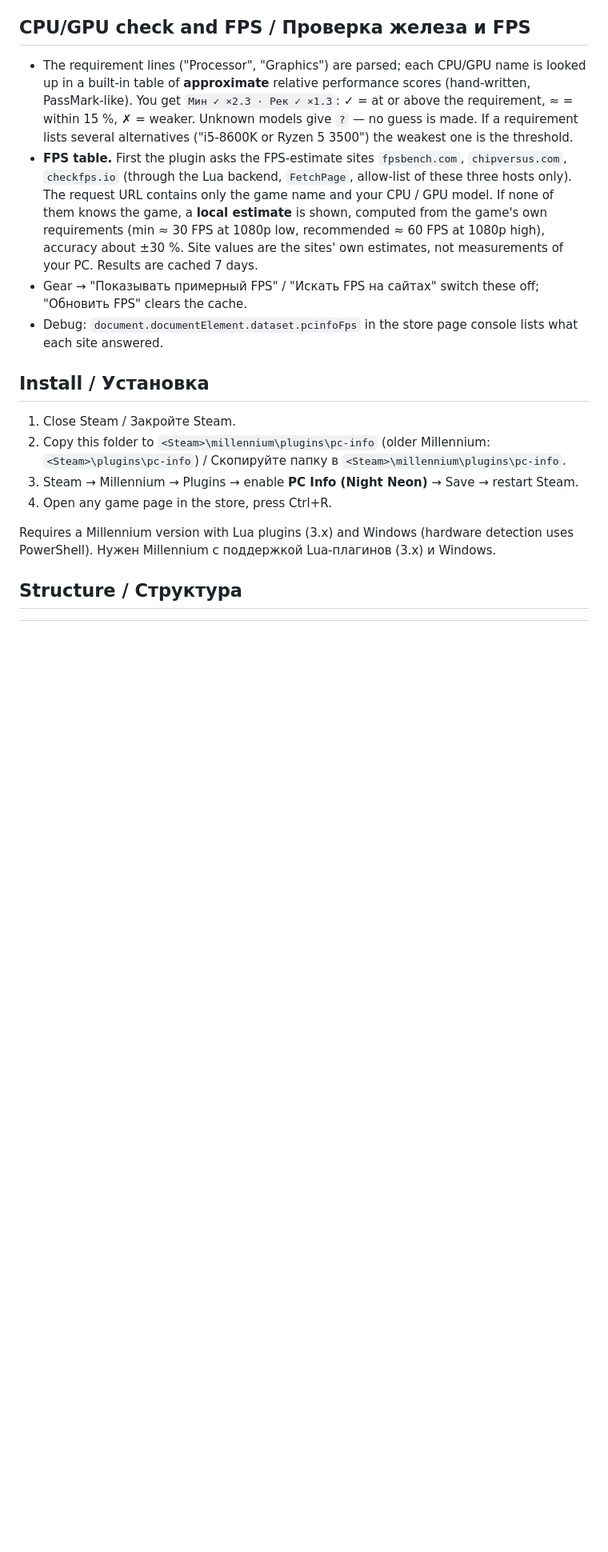
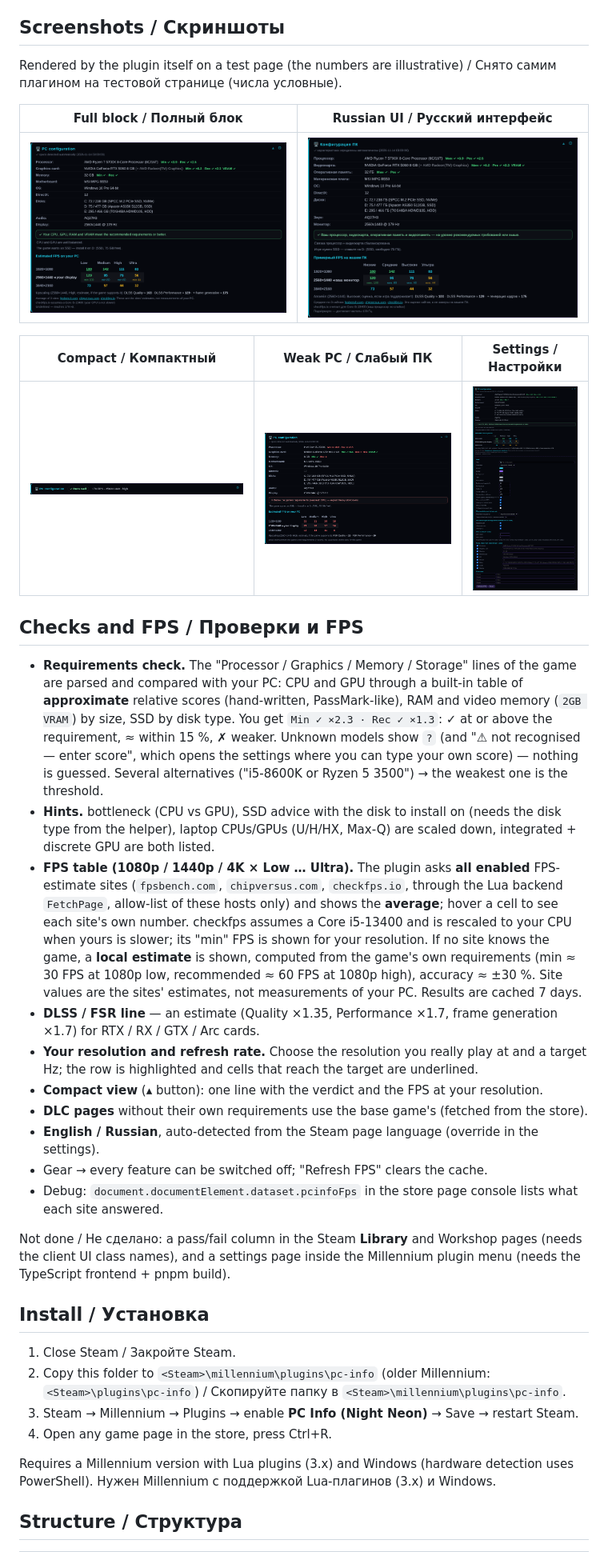
Before and after one commit to LUCKMERyt/pc-info-Millennium, a Markdown page: README.md, the part around one of its changes. Shown at 80% size. Drawn GitHub-style; pictures changed too: docs/block-compact.png (added), docs/block-full-en.png (added), docs/block-ru.png (added); blank space fills up the shorter version.

```diff
--- a/README.md
+++ b/README.md
@@ -22,19 +22,45 @@ and marks RAM and free disk space with ✓ / ✗ against the game's minimum requ
   your own values for any row, 4 extra rows. Saved in the browser storage of the store.
   Шестерёнка ⚙ на блоке: заголовок, цвета, прозрачность, размер, ширина, строки, свои значения, 4 дополнительные строки.
 
-## CPU/GPU check and FPS / Проверка железа и FPS
+## Screenshots / Скриншоты
 
-* The requirement lines ("Processor", "Graphics") are parsed; each CPU/GPU name is looked up in a built-in table of
-  **approximate** relative performance scores (hand-written, PassMark-like). You get `Мин ✓ ×2.3 · Рек ✓ ×1.3`:
-  ✓ = at or above the requirement, ≈ = within 15 %, ✗ = weaker. Unknown models give `?` — no guess is made.
-  If a requirement lists several alternatives ("i5-8600K or Ryzen 5 3500") the weakest one is the threshold.
-* **FPS table.** First the plugin asks the FPS-estimate sites `fpsbench.com`, `chipversus.com`, `checkfps.io`
-  (through the Lua backend, `FetchPage`, allow-list of these three hosts only). The request URL contains only the game name
-  and your CPU / GPU model. If none of them knows the game, a **local estimate** is shown, computed from the game's own
-  requirements (min ≈ 30 FPS at 1080p low, recommended ≈ 60 FPS at 1080p high), accuracy about ±30 %.
-  Site values are the sites' own estimates, not measurements of your PC. Results are cached 7 days.
-* Gear → "Показывать примерный FPS" / "Искать FPS на сайтах" switch these off; "Обновить FPS" clears the cache.
+Rendered by the plugin itself on a test page (the numbers are illustrative) / Снято самим плагином на тестовой странице (числа условные).
+
+| Full block / Полный блок | Russian UI / Русский интерфейс |
+|---|---|
+| ![full](docs/block-full-en.png) | ![ru](docs/block-ru.png) |
+
+| Compact / Компактный | Weak PC / Слабый ПК | Settings / Настройки |
+|---|---|---|
+| ![compact](docs/block-compact.png) | ![weak](docs/block-weak-pc.png) | ![settings](docs/block-settings.png) |
+
+## Checks and FPS / Проверки и FPS
+
+* **Requirements check.** The "Processor / Graphics / Memory / Storage" lines of the game are parsed and compared with your PC:
+  CPU and GPU through a built-in table of **approximate** relative scores (hand-written, PassMark-like),
+  RAM and video memory (`2GB VRAM`) by size, SSD by disk type. You get `Min ✓ ×2.3 · Rec ✓ ×1.3`:
+  ✓ at or above the requirement, ≈ within 15 %, ✗ weaker. Unknown models show `?` (and "⚠ not recognised — enter score",
+  which opens the settings where you can type your own score) — nothing is guessed.
+  Several alternatives ("i5-8600K or Ryzen 5 3500") → the weakest one is the threshold.
+* **Hints.** bottleneck (CPU vs GPU), SSD advice with the disk to install on (needs the disk type from the helper),
+  laptop CPUs/GPUs (U/H/HX, Max-Q) are scaled down, integrated + discrete GPU are both listed.
+* **FPS table (1080p / 1440p / 4K × Low … Ultra).** The plugin asks **all enabled** FPS-estimate sites
+  (`fpsbench.com`, `chipversus.com`, `checkfps.io`, through the Lua backend `FetchPage`, allow-list of these hosts only)
+  and shows the **average**; hover a cell to see each site's own number. checkfps assumes a Core i5-13400 and is rescaled
+  to your CPU when yours is slower; its "min" FPS is shown for your resolution. If no site knows the game, a **local estimate** is shown,
+  computed from the game's own requirements (min ≈ 30 FPS at 1080p low, recommended ≈ 60 FPS at 1080p high), accuracy ≈ ±30 %.
+  Site values are the sites' estimates, not measurements of your PC. Results are cached 7 days.
+* **DLSS / FSR line** — an estimate (Quality ×1.35, Performance ×1.7, frame generation ×1.7) for RTX / RX / GTX / Arc cards.
+* **Your resolution and refresh rate.** Choose the resolution you really play at and a target Hz; the row is highlighted and
+  cells that reach the target are underlined.
+* **Compact view** (▴ button): one line with the verdict and the FPS at your resolution.
+* **DLC pages** without their own requirements use the base game's (fetched from the store).
+* **English / Russian**, auto-detected from the Steam page language (override in the settings).
+* Gear → every feature can be switched off; "Refresh FPS" clears the cache.
 * Debug: `document.documentElement.dataset.pcinfoFps` in the store page console lists what each site answered.
+
+Not done / Не сделано: a pass/fail column in the Steam **Library** and Workshop pages (needs the client UI class names),
+and a settings page inside the Millennium plugin menu (needs the TypeScript frontend + pnpm build).
 
 ## Install / Установка
 
```
Also changed, not shown: other parts of README.md (+1 -1 lines), 6 other files.
